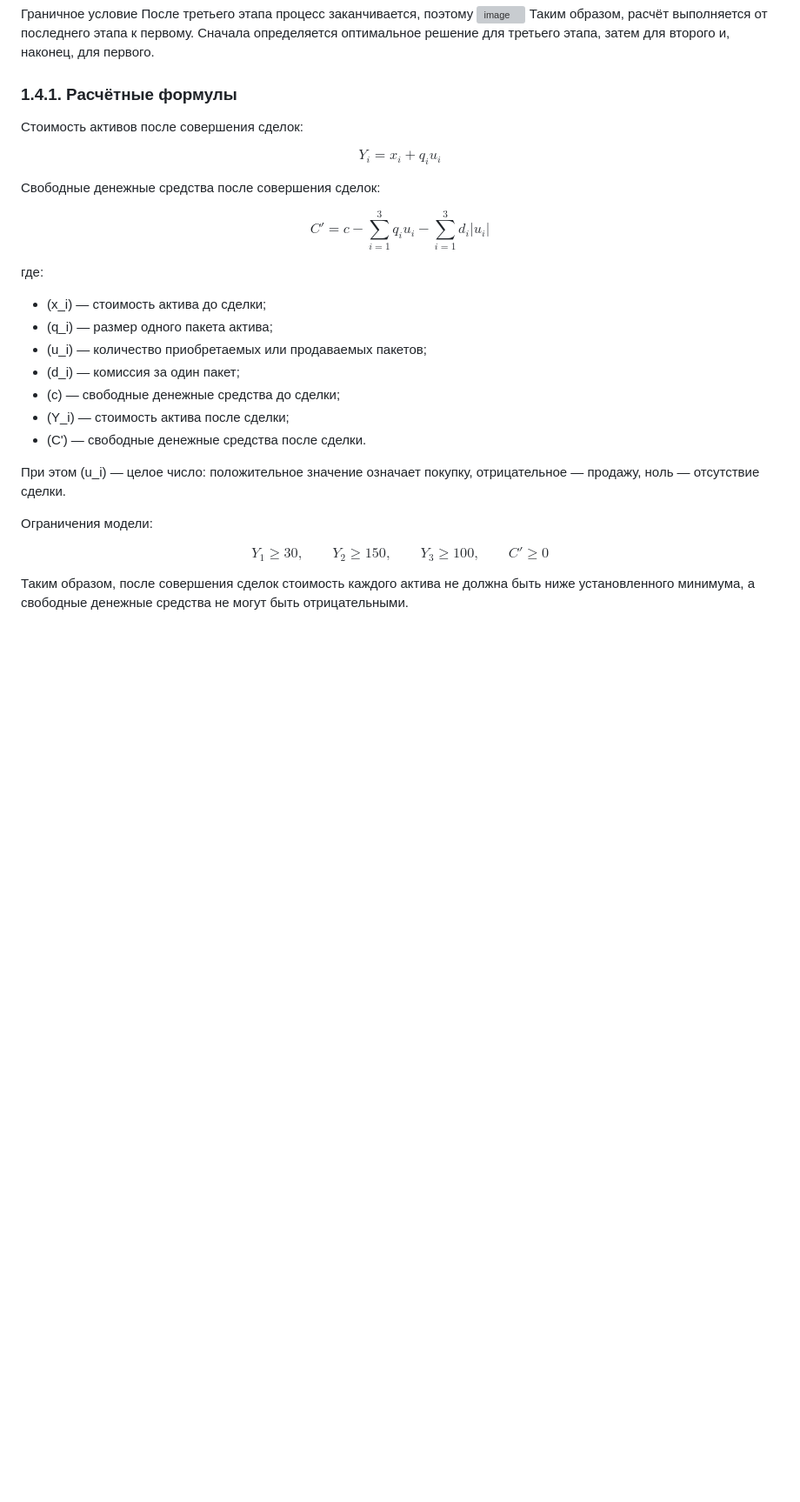
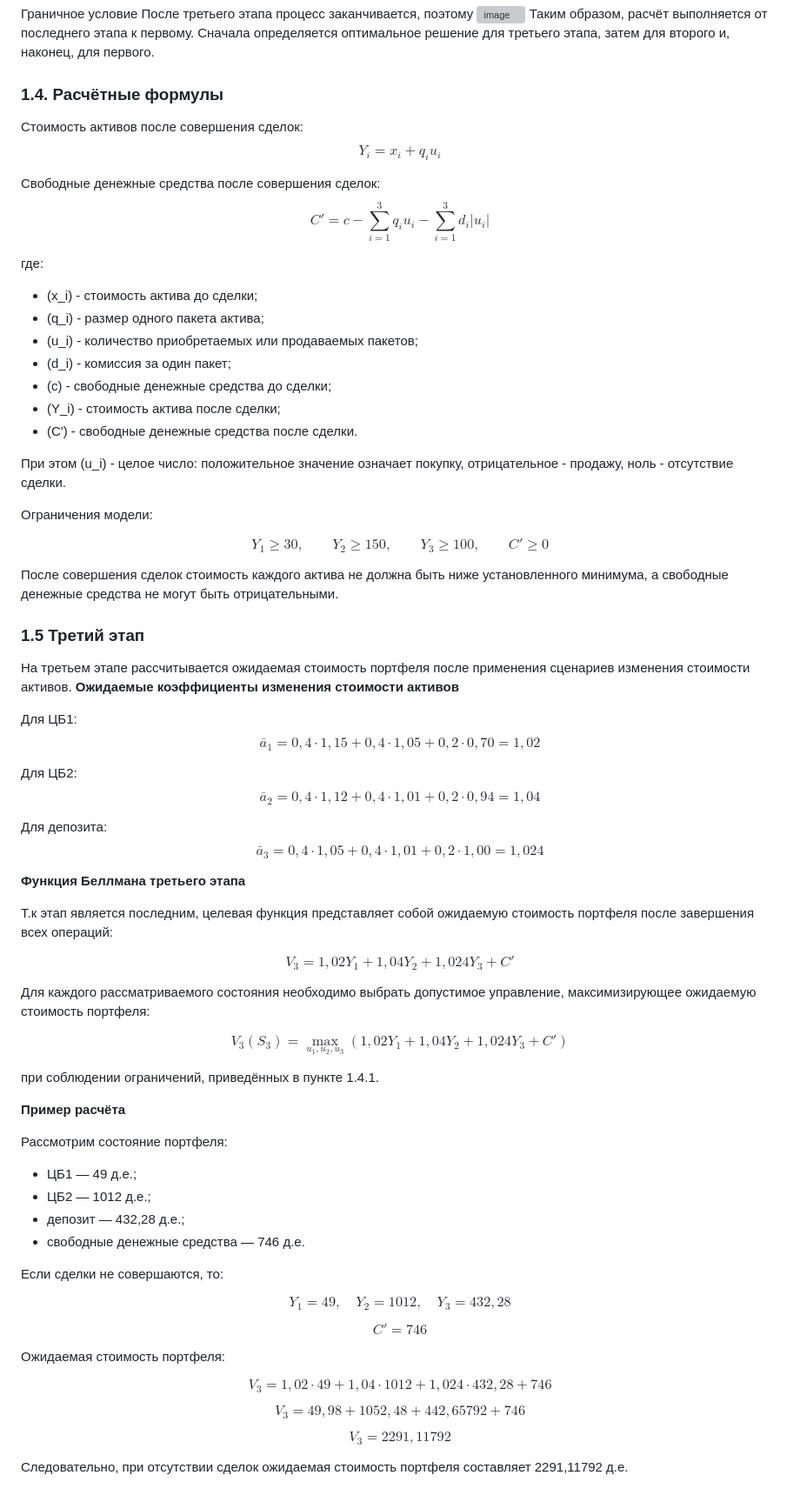
Before and after one commit to kick-000/MetOpt, a Markdown page: lab_4/ReadMe.md, the part around one of its changes. Shown at 87% size. GitHub-like rendering; blank space fills up the shorter version; grey boxes are pictures that could not be loaded.

```diff
--- a/lab_4/ReadMe.md
+++ b/lab_4/ReadMe.md
@@ -82,30 +82,28 @@ W_k — реализовавшийся рыночный сценарий.
 <img width="268" height="24" alt="image" src="https://github.com/user-attachments/assets/0ad476b1-2b39-4b20-9ab8-fd79a1cc0001" />
 Таким образом, расчёт выполняется от последнего этапа к первому. Сначала определяется оптимальное решение для третьего этапа, затем для второго и, наконец, для первого.
 
-### 1.4.1. Расчётные формулы
+### 1.4. Расчётные формулы
 
 Стоимость активов после совершения сделок:
-
 $$
 Y_i=x_i+q_i u_i
 $$
 
 Свободные денежные средства после совершения сделок:
-
 $$
 C'=c-\sum_{i=1}^{3}q_i u_i-\sum_{i=1}^{3}d_i|u_i|
 $$
 
 где:
-- \(x_i\) — стоимость актива до сделки;
-- \(q_i\) — размер одного пакета актива;
-- \(u_i\) — количество приобретаемых или продаваемых пакетов;
-- \(d_i\) — комиссия за один пакет;
-- \(c\) — свободные денежные средства до сделки;
-- \(Y_i\) — стоимость актива после сделки;
-- \(C'\) — свободные денежные средства после сделки.
+- \(x_i\) - стоимость актива до сделки;
+- \(q_i\) - размер одного пакета актива;
+- \(u_i\) - количество приобретаемых или продаваемых пакетов;
+- \(d_i\) - комиссия за один пакет;
+- \(c\) - свободные денежные средства до сделки;
+- \(Y_i\) - стоимость актива после сделки;
+- \(C'\) - свободные денежные средства после сделки.
 
-При этом \(u_i\) — целое число: положительное значение означает покупку, отрицательное — продажу, ноль — отсутствие сделки.
+При этом \(u_i\) - целое число: положительное значение означает покупку, отрицательное - продажу, ноль - отсутствие сделки.
 
 Ограничения модели:
 
@@ -116,4 +114,75 @@ Y_3\geq100,\qquad
 C'\geq0
 $$
 
-Таким образом, после совершения сделок стоимость каждого актива не должна быть ниже установленного минимума, а свободные денежные средства не могут быть отрицательными.
+После совершения сделок стоимость каждого актива не должна быть ниже установленного минимума, а свободные денежные средства не могут быть отрицательными.
+
+### 1.5 Третий этап
+
+На третьем этапе рассчитывается ожидаемая стоимость портфеля после применения сценариев изменения стоимости активов.
+**Ожидаемые коэффициенты изменения стоимости активов**
+
+Для ЦБ1:
+$$
+\bar a_1 = 0{,}4 \cdot 1{,}15 + 0{,}4 \cdot 1{,}05 + 0{,}2 \cdot 0{,}70 = 1{,}02
+$$
+
+Для ЦБ2:
+$$
+\bar a_2 = 0{,}4 \cdot 1{,}12 + 0{,}4 \cdot 1{,}01 + 0{,}2 \cdot 0{,}94 = 1{,}04
+$$
+
+Для депозита:
+$$
+\bar a_3 = 0{,}4 \cdot 1{,}05 + 0{,}4 \cdot 1{,}01 + 0{,}2 \cdot 1{,}00 = 1{,}024
+$$
+
+**Функция Беллмана третьего этапа**
+
+Т.к  этап является последним, целевая функция представляет собой ожидаемую стоимость портфеля после завершения всех операций:
+
+$$
+V_3 = 1{,}02Y_1 + 1{,}04Y_2 + 1{,}024Y_3 + C'
+$$
+
+Для каждого рассматриваемого состояния необходимо выбрать допустимое управление, максимизирующее ожидаемую стоимость портфеля:
+
+$$
+V_3(S_3) = \max_{u_1,u_2,u_3} \left(1{,}02Y_1 + 1{,}04Y_2 + 1{,}024Y_3 + C'\right)
+$$
+
+при соблюдении ограничений, приведённых в пункте 1.4.1.
+
+**Пример расчёта**
+
+Рассмотрим состояние портфеля:
+
+- ЦБ1 — 49 д.е.;
+- ЦБ2 — 1012 д.е.;
+- депозит — 432,28 д.е.;
+- свободные денежные средства — 746 д.е.
+
+Если сделки не совершаются, то:
+
+$$
+Y_1 = 49,\quad Y_2 = 1012,\quad Y_3 = 432{,}28
+$$
+
+$$
+C' = 746
+$$
+
+Ожидаемая стоимость портфеля:
+
+$$
+V_3 = 1{,}02 \cdot 49 + 1{,}04 \cdot 1012 + 1{,}024 \cdot 432{,}28 + 746
+$$
+
+$$
+V_3 = 49{,}98 + 1052{,}48 + 442{,}65792 + 746
+$$
+
+$$
+V_3 = 2291{,}11792
+$$
+
+Следовательно, при отсутствии сделок ожидаемая стоимость портфеля составляет 2291,11792 д.е.
```
Also changed, not shown: other parts of lab_4/ReadMe.md (+9 -9 lines).
